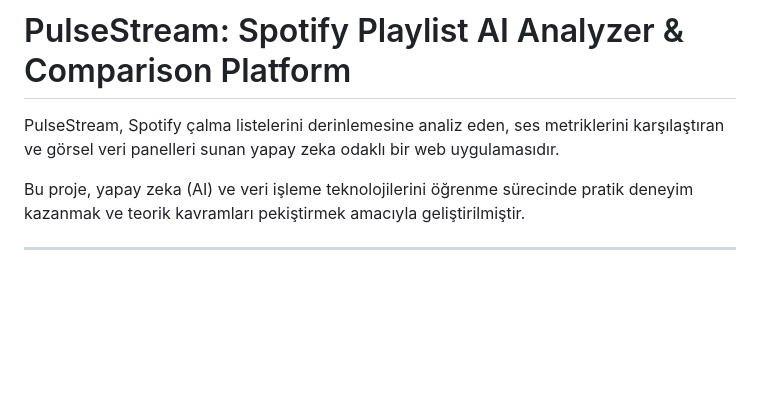
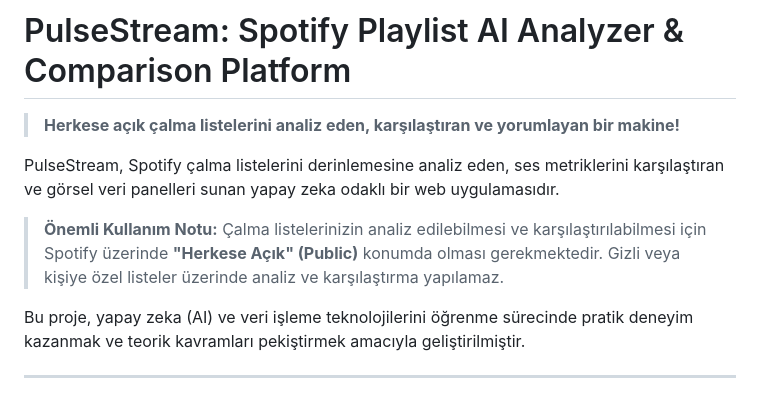
Before and after one commit to bernakalkann/spotify-ai, a Markdown page: README.md, the part around the change. Drawn GitHub-style; blank space fills up the shorter version.

Commit message:
README başlığı ve herkese açık liste uyarısı eklendi

```diff
--- a/README.md
+++ b/README.md
@@ -1,6 +1,10 @@
 # PulseStream: Spotify Playlist AI Analyzer & Comparison Platform
 
+> **Herkese açık çalma listelerini analiz eden, karşılaştıran ve yorumlayan bir makine!**
+
 PulseStream, Spotify çalma listelerini derinlemesine analiz eden, ses metriklerini karşılaştıran ve görsel veri panelleri sunan yapay zeka odaklı bir web uygulamasıdır.
+
+> **Önemli Kullanım Notu:** Çalma listelerinizin analiz edilebilmesi ve karşılaştırılabilmesi için Spotify üzerinde **"Herkese Açık" (Public)** konumda olması gerekmektedir. Gizli veya kişiye özel listeler üzerinde analiz ve karşılaştırma yapılamaz.
 
 Bu proje, yapay zeka (AI) ve veri işleme teknolojilerini öğrenme sürecinde pratik deneyim kazanmak ve teorik kavramları pekiştirmek amacıyla geliştirilmiştir.
 
```
